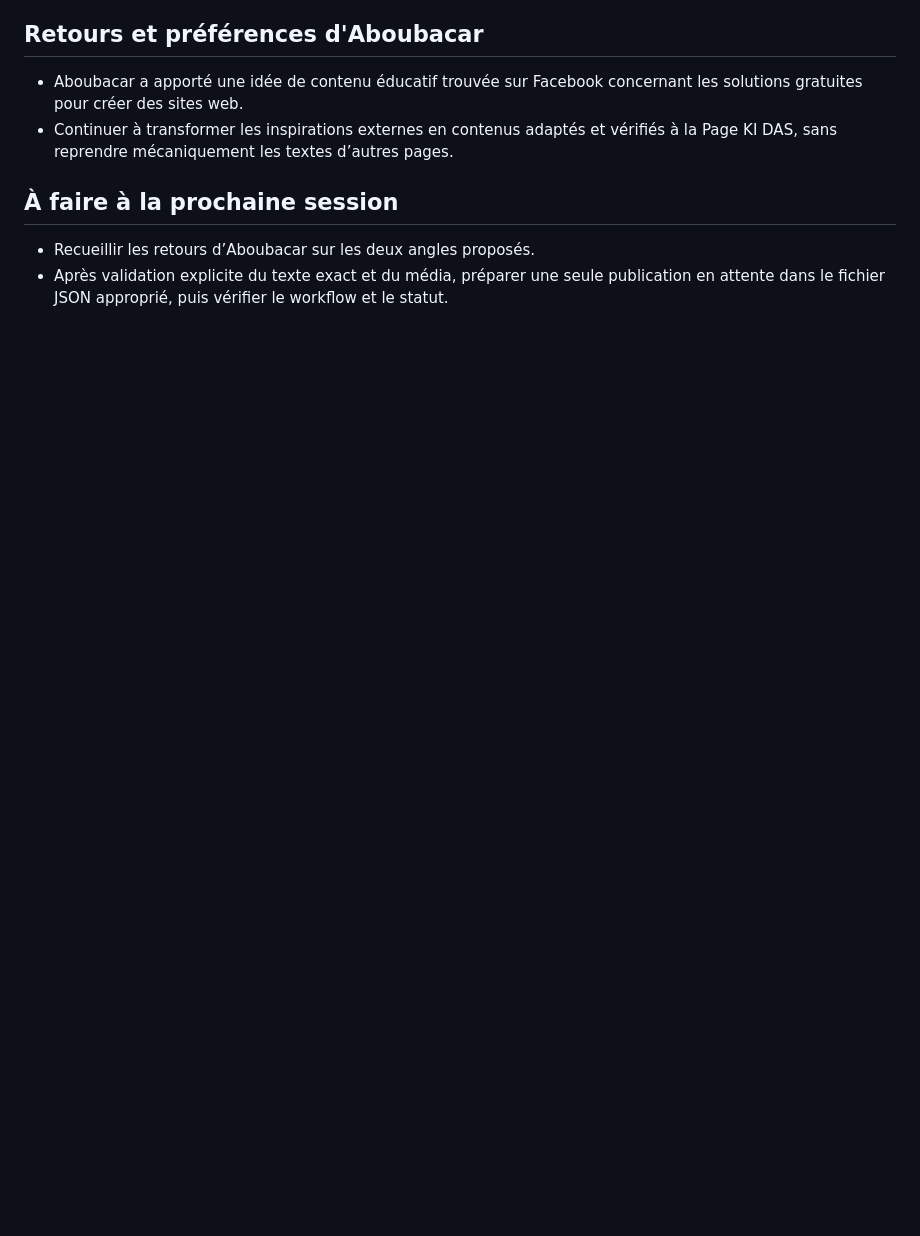
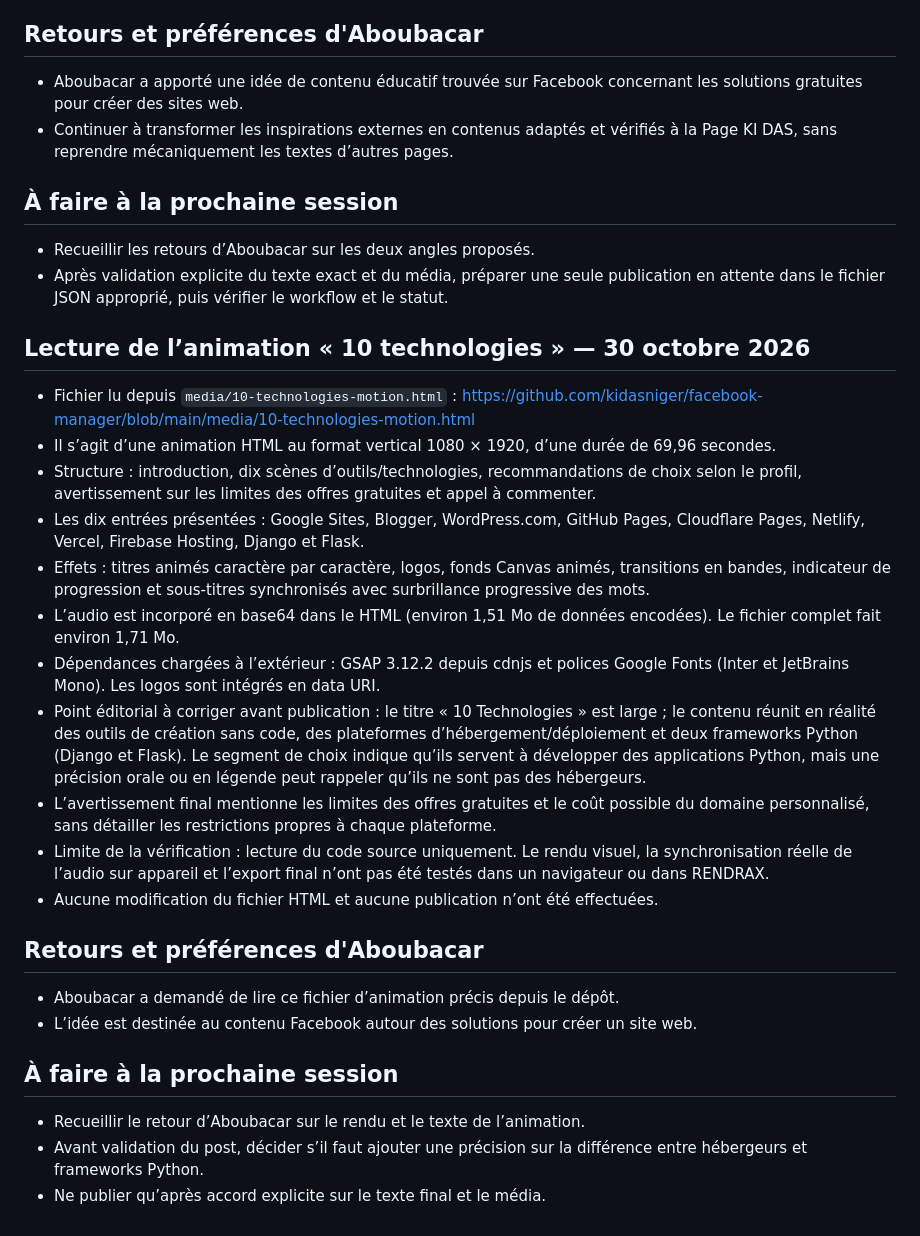
Before and after one commit to kidasniger/facebook-manager, a Markdown page: rapports/2026-10-30.md, the part around the change. Drawn GitHub-style; blank space fills up the shorter version.

Commit message:
Ajoute la lecture de l’animation 10 technologies au rapport

```diff
--- a/rapports/2026-10-30.md
+++ b/rapports/2026-10-30.md
@@ -141,3 +141,29 @@ Aucun nouveau retour de correction ou de préférence n’a été donné pendant
 
 - Recueillir les retours d’Aboubacar sur les deux angles proposés.
 - Après validation explicite du texte exact et du média, préparer une seule publication en attente dans le fichier JSON approprié, puis vérifier le workflow et le statut.
+
+
+## Lecture de l’animation « 10 technologies » — 30 octobre 2026
+
+- Fichier lu depuis `media/10-technologies-motion.html` : https://github.com/kidasniger/facebook-manager/blob/main/media/10-technologies-motion.html
+- Il s’agit d’une animation HTML au format vertical 1080 × 1920, d’une durée de 69,96 secondes.
+- Structure : introduction, dix scènes d’outils/technologies, recommandations de choix selon le profil, avertissement sur les limites des offres gratuites et appel à commenter.
+- Les dix entrées présentées : Google Sites, Blogger, WordPress.com, GitHub Pages, Cloudflare Pages, Netlify, Vercel, Firebase Hosting, Django et Flask.
+- Effets : titres animés caractère par caractère, logos, fonds Canvas animés, transitions en bandes, indicateur de progression et sous-titres synchronisés avec surbrillance progressive des mots.
+- L’audio est incorporé en base64 dans le HTML (environ 1,51 Mo de données encodées). Le fichier complet fait environ 1,71 Mo.
+- Dépendances chargées à l’extérieur : GSAP 3.12.2 depuis cdnjs et polices Google Fonts (Inter et JetBrains Mono). Les logos sont intégrés en data URI.
+- Point éditorial à corriger avant publication : le titre « 10 Technologies » est large ; le contenu réunit en réalité des outils de création sans code, des plateformes d’hébergement/déploiement et deux frameworks Python (Django et Flask). Le segment de choix indique qu’ils servent à développer des applications Python, mais une précision orale ou en légende peut rappeler qu’ils ne sont pas des hébergeurs.
+- L’avertissement final mentionne les limites des offres gratuites et le coût possible du domaine personnalisé, sans détailler les restrictions propres à chaque plateforme.
+- Limite de la vérification : lecture du code source uniquement. Le rendu visuel, la synchronisation réelle de l’audio sur appareil et l’export final n’ont pas été testés dans un navigateur ou dans RENDRAX.
+- Aucune modification du fichier HTML et aucune publication n’ont été effectuées.
+
+## Retours et préférences d'Aboubacar
+
+- Aboubacar a demandé de lire ce fichier d’animation précis depuis le dépôt.
+- L’idée est destinée au contenu Facebook autour des solutions pour créer un site web.
+
+## À faire à la prochaine session
+
+- Recueillir le retour d’Aboubacar sur le rendu et le texte de l’animation.
+- Avant validation du post, décider s’il faut ajouter une précision sur la différence entre hébergeurs et frameworks Python.
+- Ne publier qu’après accord explicite sur le texte final et le média.
```
